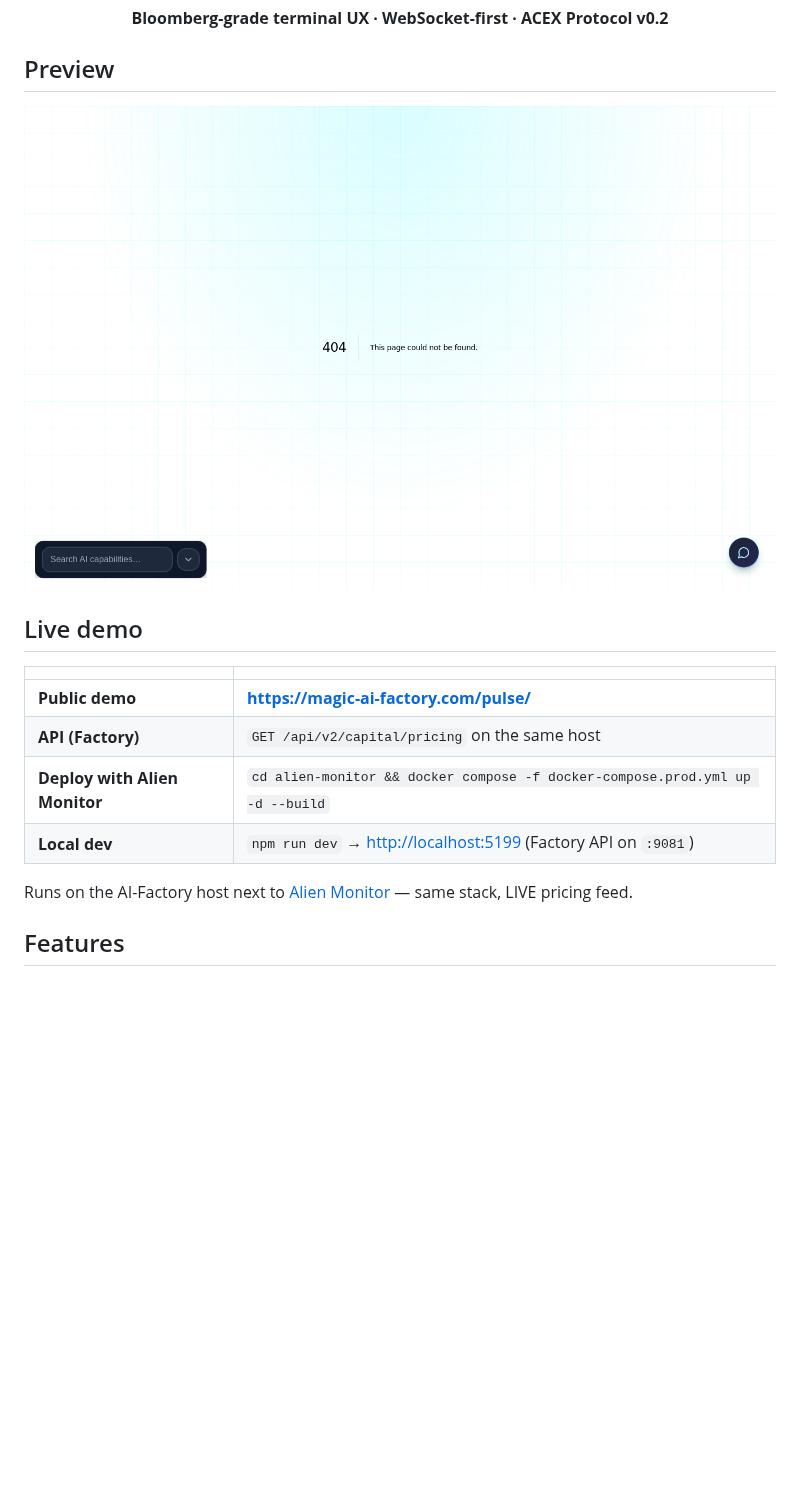
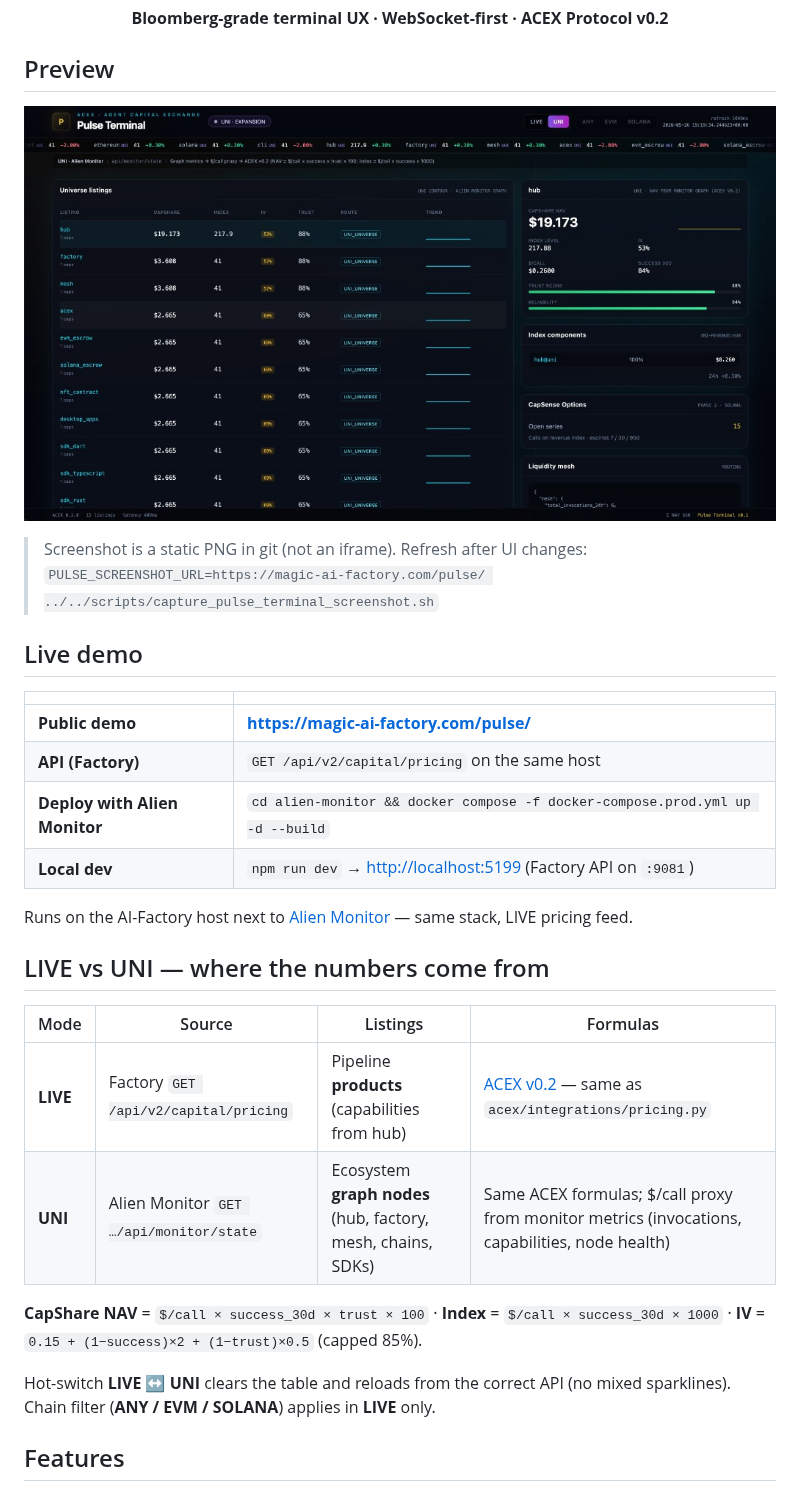
Before and after one commit to alexar76/pulse-terminal, a Markdown page: README.md, the part around the change. Drawn GitHub-style; pictures changed too: docs/screenshot.png; blank space fills up the shorter version.

Commit message:
chore(satellite): sync pulse-terminal from aicom monorepo
Auto-generated by scripts/mirror_satellites.sh

```diff
--- a/README.md
+++ b/README.md
@@ -15,7 +15,10 @@
 
 ## Preview
 
-![Pulse Terminal — live CapShare NAV, ticker strip, and listings grid](docs/screenshot.png)
+![Pulse Terminal — UNI contour, Alien Monitor listings, CapShare NAV and data-source bar](docs/screenshot.png)
+
+> Screenshot is a static PNG in git (not an iframe). Refresh after UI changes:
+> `PULSE_SCREENSHOT_URL=https://magic-ai-factory.com/pulse/ ../../scripts/capture_pulse_terminal_screenshot.sh`
 
 ## Live demo
 
@@ -27,6 +30,17 @@
 | **Local dev** | `npm run dev` → [http://localhost:5199](http://localhost:5199) (Factory API on `:9081`) |
 
 Runs on the AI-Factory host next to [Alien Monitor](https://magic-ai-factory.com/monitor/) — same stack, LIVE pricing feed.
+
+## LIVE vs UNI — where the numbers come from
+
+| Mode | Source | Listings | Formulas |
+|------|--------|----------|----------|
+| **LIVE** | Factory `GET /api/v2/capital/pricing` | Pipeline **products** (capabilities from hub) | [ACEX v0.2](https://github.com/alexar76/acex) — same as `acex/integrations/pricing.py` |
+| **UNI** | Alien Monitor `GET …/api/monitor/state` | Ecosystem **graph nodes** (hub, factory, mesh, chains, SDKs) | Same ACEX formulas; $/call proxy from monitor metrics (invocations, capabilities, node health) |
+
+**CapShare NAV** = `$/call × success_30d × trust × 100` · **Index** = `$/call × success_30d × 1000` · **IV** = `0.15 + (1−success)×2 + (1−trust)×0.5` (capped 85%).
+
+Hot-switch **LIVE ↔ UNI** clears the table and reloads from the correct API (no mixed sparklines). Chain filter (**ANY / EVM / SOLANA**) applies in **LIVE** only.
 
 ## Features
 
```
Also changed, not shown: 17 other files.
